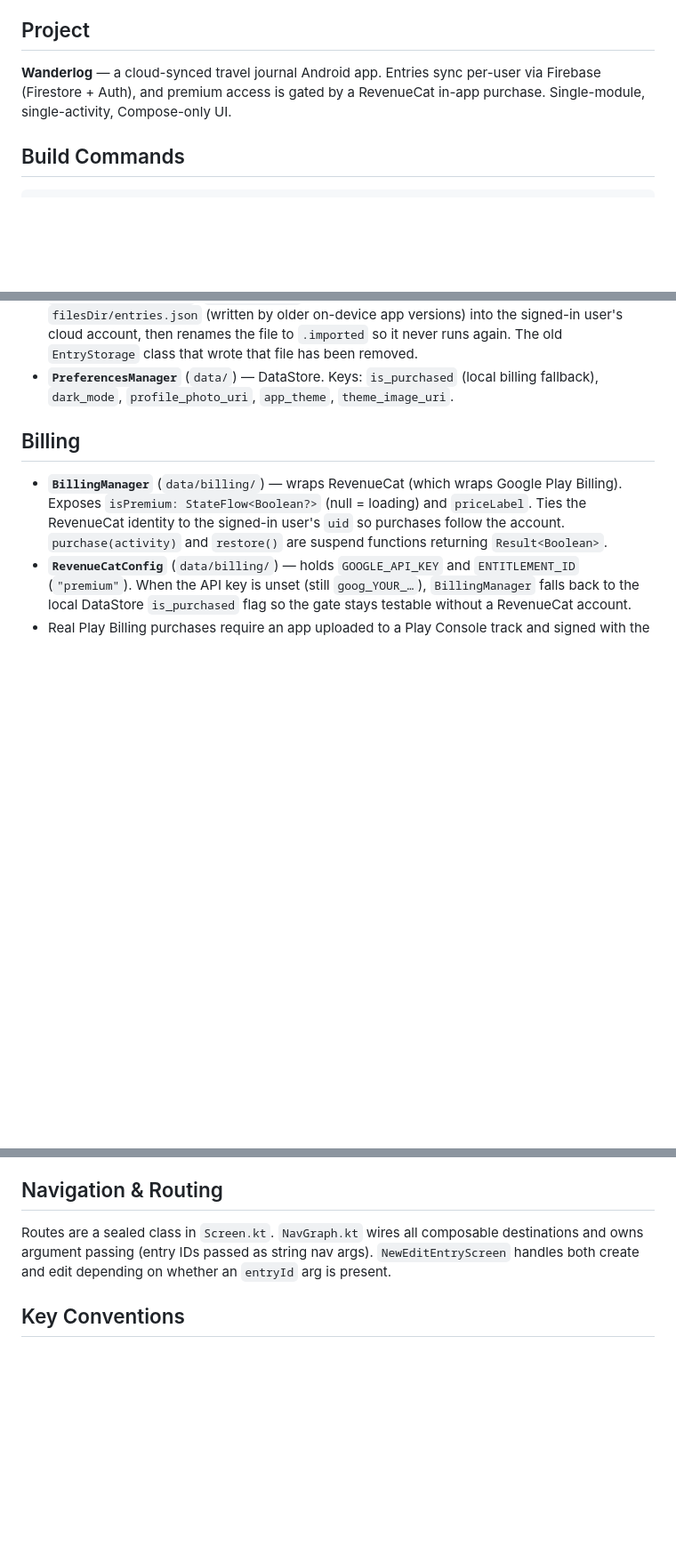
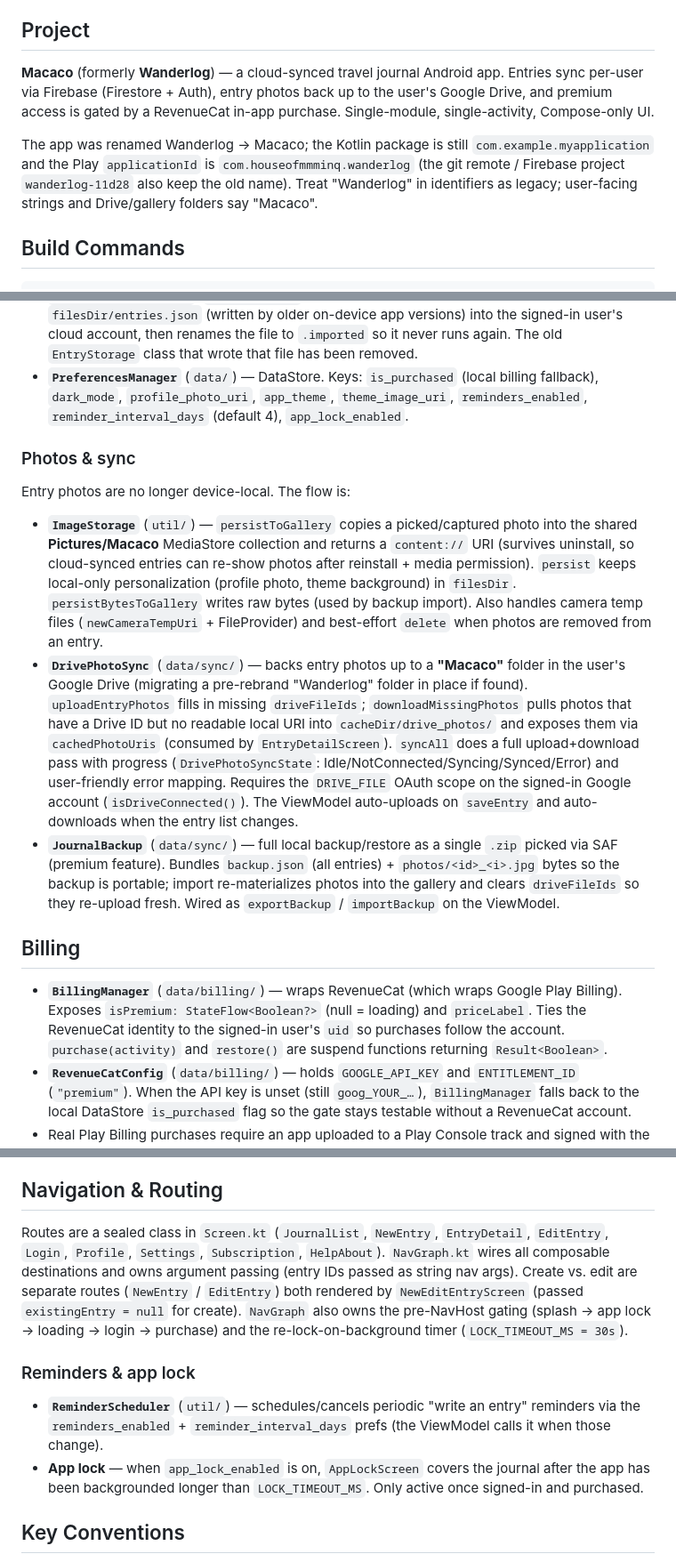
Before and after one commit to mictroid/macaco, a Markdown page: CLAUDE.md, 3 parts joined by grey strips. Shown at 89% size. Drawn GitHub-style; blank space fills up the shorter version.

```diff
--- a/CLAUDE.md
+++ b/CLAUDE.md
@@ -4,9 +4,15 @@ This file provides guidance to Claude Code (claude.ai/code) when working with co
 
 ## Project
 
-**Wanderlog** — a cloud-synced travel journal Android app. Entries sync per-user via Firebase
-(Firestore + Auth), and premium access is gated by a RevenueCat in-app purchase. Single-module,
-single-activity, Compose-only UI.
+**Macaco** (formerly **Wanderlog**) — a cloud-synced travel journal Android app. Entries sync
+per-user via Firebase (Firestore + Auth), entry photos back up to the user's Google Drive, and
+premium access is gated by a RevenueCat in-app purchase. Single-module, single-activity,
+Compose-only UI.
+
+The app was renamed Wanderlog → Macaco; the Kotlin package is still `com.example.myapplication`
+and the Play `applicationId` is `com.houseofmmminq.wanderlog` (the git remote / Firebase project
+`wanderlog-11d28` also keep the old name). Treat "Wanderlog" in identifiers as legacy; user-facing
+strings and Drive/gallery folders say "Macaco".
 
 ## Build Commands
 
@@ -71,7 +89,31 @@ NavGraph (Compose Navigation)
   account, then renames the file to `.imported` so it never runs again. The old `EntryStorage`
   class that wrote that file has been removed.
 - **`PreferencesManager`** (`data/`) — DataStore. Keys: `is_purchased` (local billing fallback),
-  `dark_mode`, `profile_photo_uri`, `app_theme`, `theme_image_uri`.
+  `dark_mode`, `profile_photo_uri`, `app_theme`, `theme_image_uri`, `reminders_enabled`,
+  `reminder_interval_days` (default 4), `app_lock_enabled`.
+
+### Photos & sync
+
+Entry photos are no longer device-local. The flow is:
+
+- **`ImageStorage`** (`util/`) — `persistToGallery` copies a picked/captured photo into the shared
+  **Pictures/Macaco** MediaStore collection and returns a `content://` URI (survives uninstall, so
+  cloud-synced entries can re-show photos after reinstall + media permission). `persist` keeps
+  local-only personalization (profile photo, theme background) in `filesDir`. `persistBytesToGallery`
+  writes raw bytes (used by backup import). Also handles camera temp files (`newCameraTempUri` +
+  FileProvider) and best-effort `delete` when photos are removed from an entry.
+- **`DrivePhotoSync`** (`data/sync/`) — backs entry photos up to a **"Macaco"** folder in the user's
+  Google Drive (migrating a pre-rebrand "Wanderlog" folder in place if found). `uploadEntryPhotos`
+  fills in missing `driveFileIds`; `downloadMissingPhotos` pulls photos that have a Drive ID but no
+  readable local URI into `cacheDir/drive_photos/` and exposes them via `cachedPhotoUris`
+  (consumed by `EntryDetailScreen`). `syncAll` does a full upload+download pass with progress
+  (`DrivePhotoSyncState`: Idle/NotConnected/Syncing/Synced/Error) and user-friendly error mapping.
+  Requires the `DRIVE_FILE` OAuth scope on the signed-in Google account (`isDriveConnected()`).
+  The ViewModel auto-uploads on `saveEntry` and auto-downloads when the entry list changes.
+- **`JournalBackup`** (`data/sync/`) — full local backup/restore as a single `.zip` picked via SAF
+  (premium feature). Bundles `backup.json` (all entries) + `photos/<id>_<i>.jpg` bytes so the
+  backup is portable; import re-materializes photos into the gallery and clears `driveFileIds` so
+  they re-upload fresh. Wired as `exportBackup` / `importBackup` on the ViewModel.
 
 ## Billing
 
@@ -87,9 +129,19 @@ NavGraph (Compose Navigation)
 
 ## Navigation & Routing
 
-Routes are a sealed class in `Screen.kt`. `NavGraph.kt` wires all composable destinations and owns
-argument passing (entry IDs passed as string nav args). `NewEditEntryScreen` handles both create
-and edit depending on whether an `entryId` arg is present.
+Routes are a sealed class in `Screen.kt` (`JournalList`, `NewEntry`, `EntryDetail`, `EditEntry`,
+`Login`, `Profile`, `Settings`, `Subscription`, `HelpAbout`). `NavGraph.kt` wires all composable
+destinations and owns argument passing (entry IDs passed as string nav args). Create vs. edit are
+separate routes (`NewEntry` / `EditEntry`) both rendered by `NewEditEntryScreen` (passed
+`existingEntry = null` for create). `NavGraph` also owns the pre-NavHost gating (splash → app lock
+→ loading → login → purchase) and the re-lock-on-background timer (`LOCK_TIMEOUT_MS = 30s`).
+
+### Reminders & app lock
+
+- **`ReminderScheduler`** (`util/`) — schedules/cancels periodic "write an entry" reminders via the
+  `reminders_enabled` + `reminder_interval_days` prefs (the ViewModel calls it when those change).
+- **App lock** — when `app_lock_enabled` is on, `AppLockScreen` covers the journal after the app
+  has been backgrounded longer than `LOCK_TIMEOUT_MS`. Only active once signed-in and purchased.
 
 ## Key Conventions
 
```
Also changed, not shown: other parts of CLAUDE.md (+48 -24 lines).
